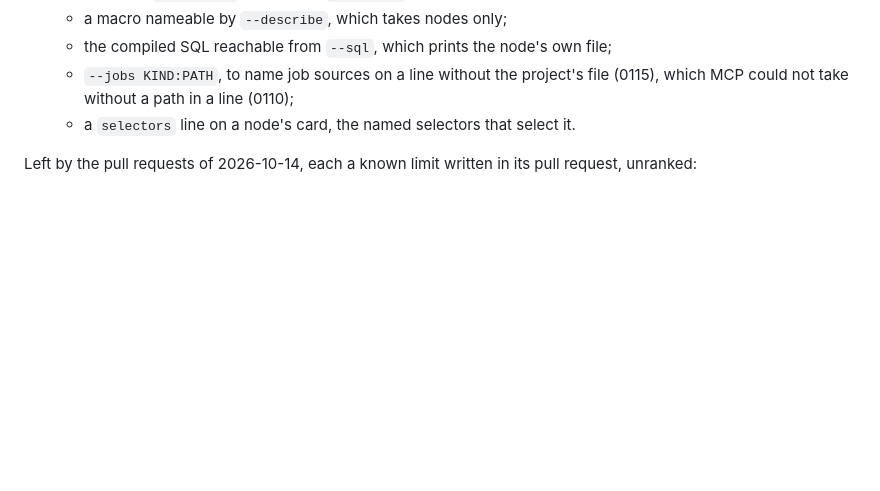
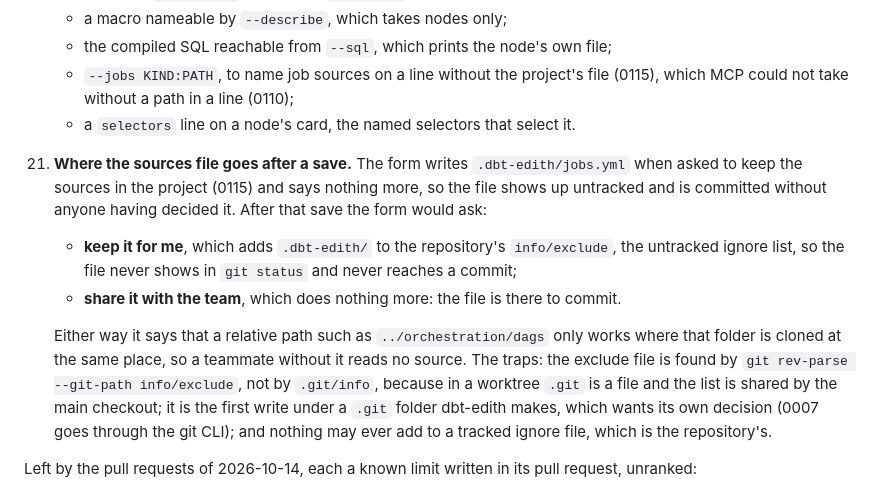
Before and after one commit to IL-William/dbt-edith, a Markdown page: docs/state.md, the part around the change. Rendered like a GitHub page; blank space fills up the shorter version.

Commit message:
Plan where the job sources file goes after a save
State.md item 21: after a save into the project the form would ask
whether to keep .dbt-edith/jobs.yml out of git or share it, and warn
that a relative source path only holds where the folder is cloned at the
same place.

Co-Authored-By: Claude Sonnet 5.5 <noreply@anthropic.com>
Claude-Session: https://claude.ai/code/session_01AcJHwsP7uJjNFRdjZtJrPc

```diff
--- a/docs/state.md
+++ b/docs/state.md
@@ -2070,6 +2070,24 @@ of its own, and each panel updates the tour, its page under
     - `--jobs KIND:PATH`, to name job sources on a line without the project's
       file (0115), which MCP could not take without a path in a line (0110);
     - a `selectors` line on a node's card, the named selectors that select it.
+21. **Where the sources file goes after a save.** The form writes
+    `.dbt-edith/jobs.yml` when asked to keep the sources in the project (0115)
+    and says nothing more, so the file shows up untracked and is committed
+    without anyone having decided it. After that save the form would ask:
+    - **keep it for me**, which adds `.dbt-edith/` to the repository's
+      `info/exclude`, the untracked ignore list, so the file never shows in
+      `git status` and never reaches a commit;
+    - **share it with the team**, which does nothing more: the file is there to
+      commit.
+
+    Either way it says that a relative path such as `../orchestration/dags`
+    only works where that folder is cloned at the same place, so a teammate
+    without it reads no source. The traps: the exclude file is found by
+    `git rev-parse --git-path info/exclude`, not by `.git/info`, because in a
+    worktree `.git` is a file and the list is shared by the main checkout; it is
+    the first write under a `.git` folder dbt-edith makes, which wants its own
+    decision (0007 goes through the git CLI); and nothing may ever add to
+    a tracked ignore file, which is the repository's.
 
 Left by the pull requests of 2026-10-14, each a known limit written in
 its pull request, unranked:
```
